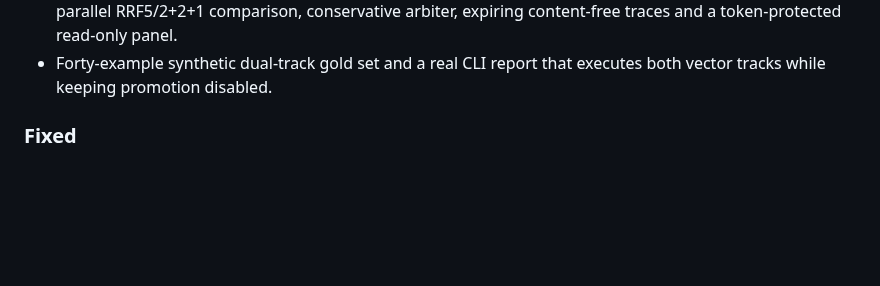
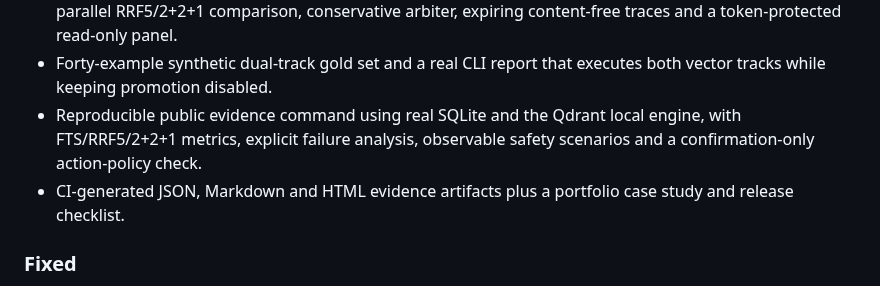
Before and after one commit to marcinromanowskilublin/VoiceLoop, a Markdown page: CHANGELOG.md, the part around the change. Drawn GitHub-style; blank space fills up the shorter version.

```diff
--- a/CHANGELOG.md
+++ b/CHANGELOG.md
@@ -20,6 +20,11 @@ All notable public changes to VoiceLoop are documented here.
   arbiter, expiring content-free traces and a token-protected read-only panel.
 - Forty-example synthetic dual-track gold set and a real CLI report that
   executes both vector tracks while keeping promotion disabled.
+- Reproducible public evidence command using real SQLite and the Qdrant local
+  engine, with FTS/RRF5/2+2+1 metrics, explicit failure analysis, observable
+  safety scenarios and a confirmation-only action-policy check.
+- CI-generated JSON, Markdown and HTML evidence artifacts plus a portfolio case
+  study and release checklist.
 
 ### Fixed
 
```
Also changed, not shown: README.md (+26 -0 lines), docs/CONTEXT_EVIDENCE_RELEASE_V1.md (added, +46 -0 lines), docs/PORTFOLIO_CASE_STUDY.md (added, +124 -0 lines), docs/README.md (+8 -0 lines), docs/img/voiceloop-context-evidence.png (added), 4 other files.
